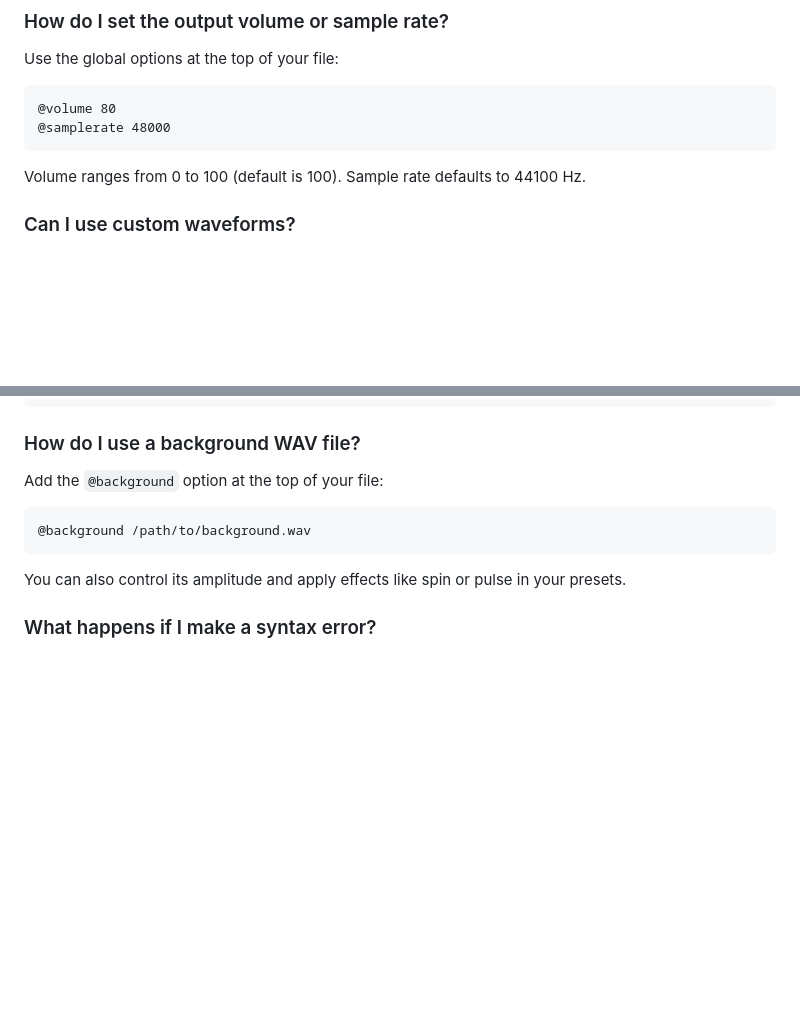
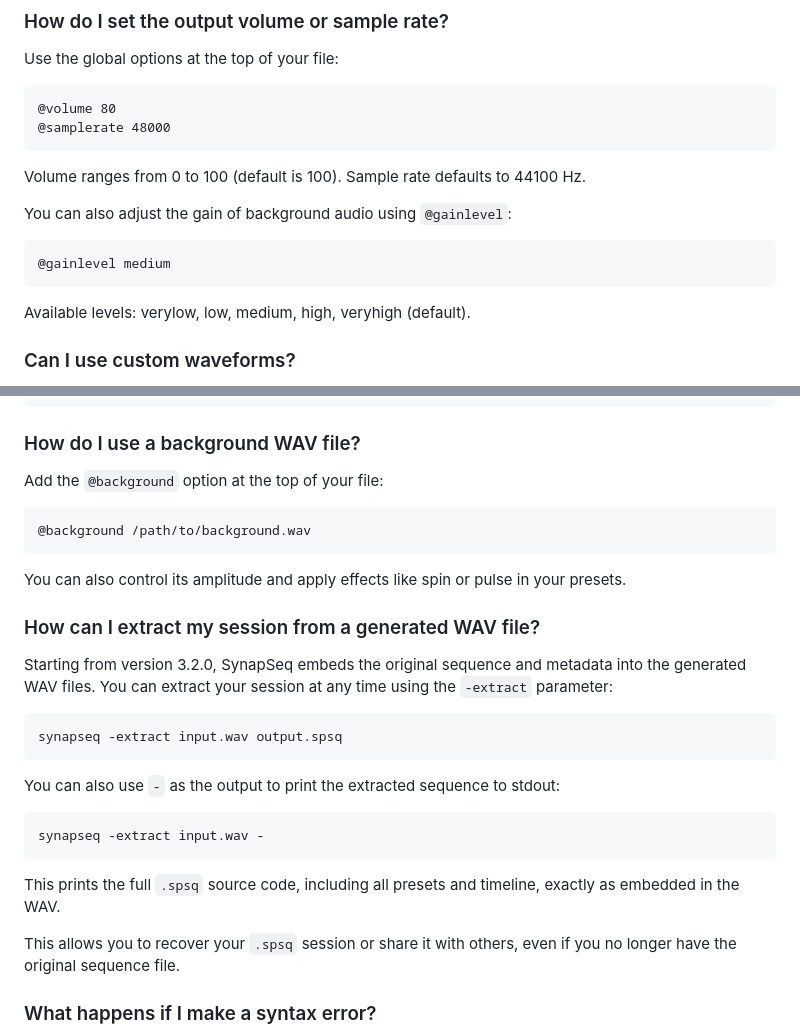
Before and after one commit to ruanklein/synapseq, a Markdown page: docs/FAQ.md, 2 parts joined by grey strips. Rendered like a GitHub page; blank space fills up the shorter version.

````diff
--- a/docs/FAQ.md
+++ b/docs/FAQ.md
@@ -117,6 +117,14 @@ Use the global options at the top of your file:
 
 Volume ranges from 0 to 100 (default is 100). Sample rate defaults to 44100 Hz.
 
+You can also adjust the gain of background audio using `@gainlevel`:
+
+```
+@gainlevel medium
+```
+
+Available levels: verylow, low, medium, high, veryhigh (default).
+
 ### Can I use custom waveforms?
 
 Yes! You can specify `waveform` before a tone or background effect. Supported waveforms: sine, square, triangle, sawtooth. Example:
@@ -134,6 +142,24 @@ Add the `@background` option at the top of your file:
 ```
 
 You can also control its amplitude and apply effects like spin or pulse in your presets.
+
+### How can I extract my session from a generated WAV file?
+
+Starting from version 3.2.0, SynapSeq embeds the original sequence and metadata into the generated WAV files. You can extract your session at any time using the `-extract` parameter:
+
+```
+synapseq -extract input.wav output.spsq
+```
+
+You can also use `-` as the output to print the extracted sequence to stdout:
+
+```
+synapseq -extract input.wav -
+```
+
+This prints the full `.spsq` source code, including all presets and timeline, exactly as embedded in the WAV.
+
+This allows you to recover your `.spsq` session or share it with others, even if you no longer have the original sequence file.
 
 ### What happens if I make a syntax error?
 
````
Also changed, not shown: other parts of docs/FAQ.md (+57 -62 lines).
